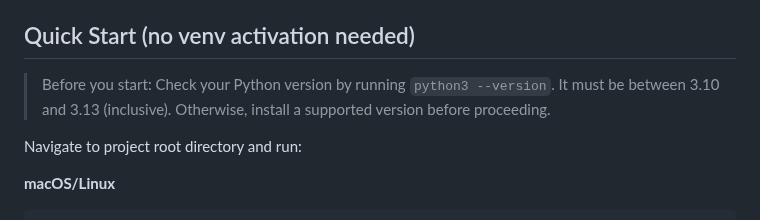
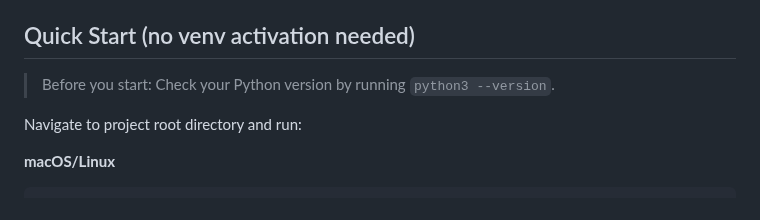
Before and after one commit to navid-nb/MSc_ML_Project1, a Markdown page: README.md, the part around the change. Rendered like a GitHub page.

```diff
--- a/README.md
+++ b/README.md
@@ -25,7 +25,6 @@ python version is supported).
 ## Quick Start (no venv activation needed)
 
 > Before you start: Check your Python version by running `python3 --version`.
-> It must be between 3.10 and 3.13 (inclusive). Otherwise, install a supported version before proceeding.
 
 Navigate to project root directory and run:
 
```
